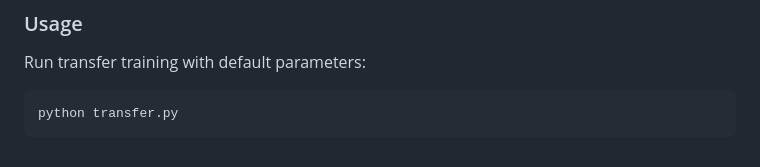
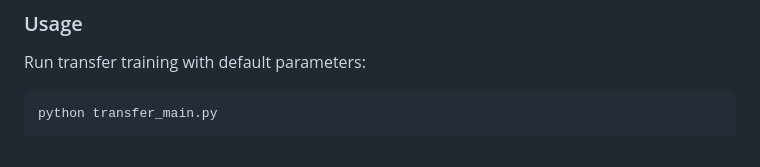
Before and after one commit to Hongsheng-Xie/HANAMI, a Markdown page: README.md, the part around the change. Drawn GitHub-style.

````diff
--- a/README.md
+++ b/README.md
@@ -80,5 +80,5 @@ The cold start module handles unseen drugs, genes, and diseases using an inducti
 Run transfer training with default parameters:
 
 ```bash
-python transfer.py
+python transfer_main.py
 ```
````
